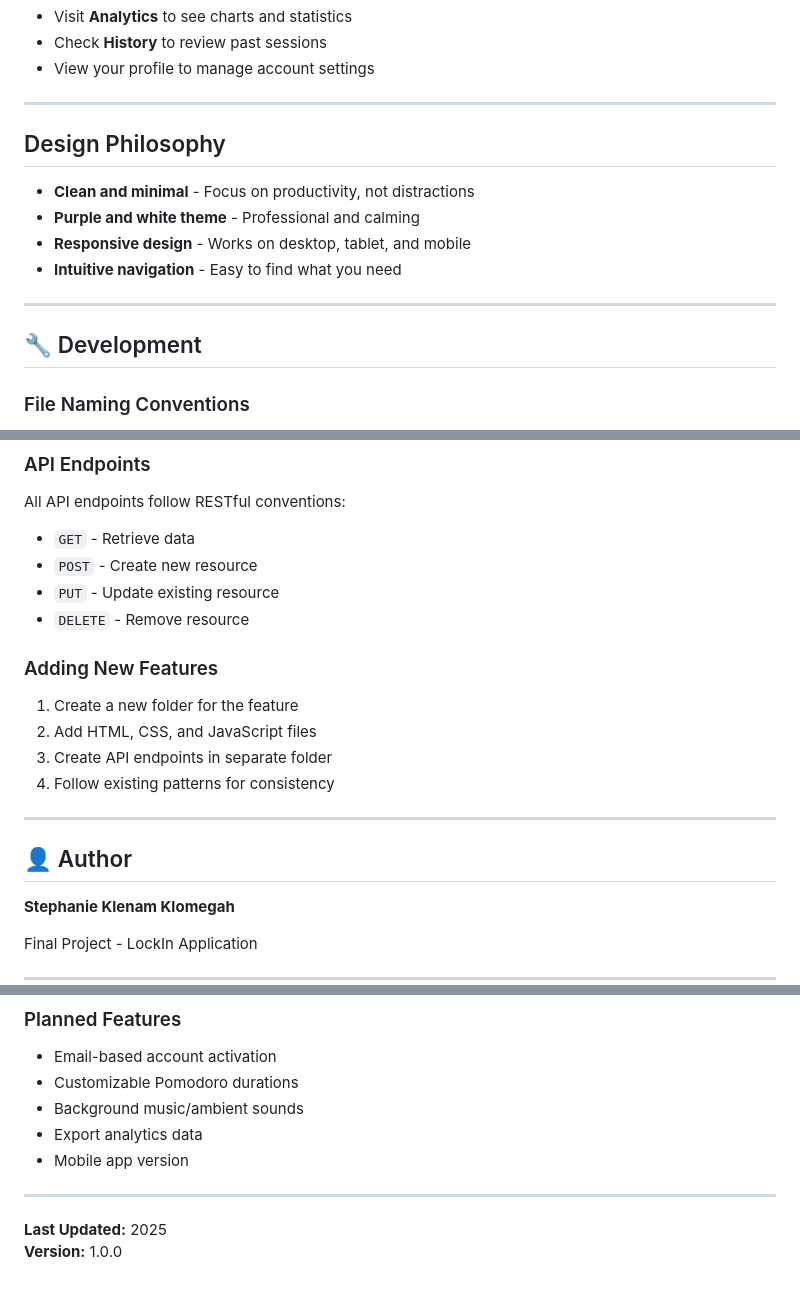
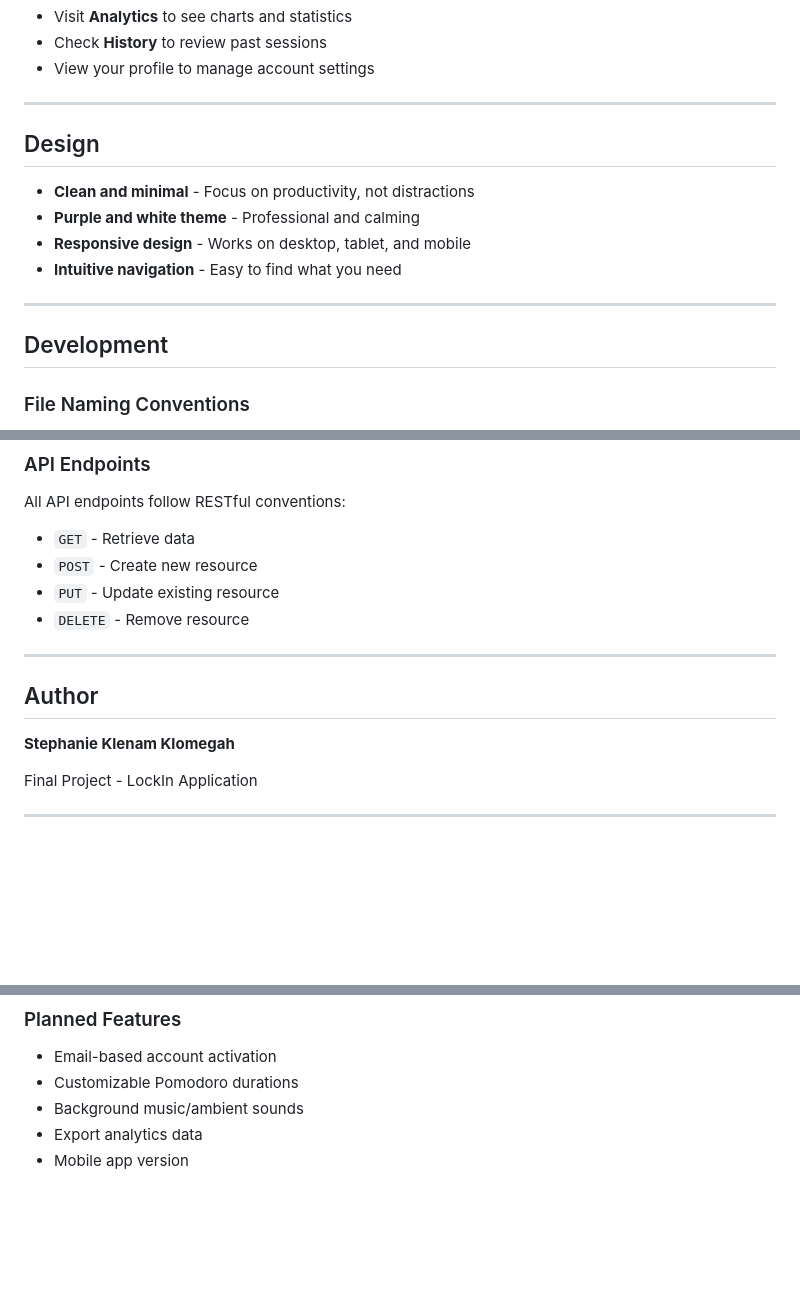
Before and after one commit to Klomegah/FinalProject_Klomegah, a Markdown page: README.md, 3 parts joined by grey strips. GitHub-like rendering; blank space fills up the shorter version.

Commit message:
feat: added the README.md

```diff
--- a/README.md
+++ b/README.md
@@ -102,7 +100,7 @@ Live site: http://169.239.251.102:341/~stephanie.klomegah/FinalProject_Klomegah
 
 ---
 
-## Design Philosophy
+## Design
 
 - **Clean and minimal** - Focus on productivity, not distractions
 - **Purple and white theme** - Professional and calming
@@ -111,7 +109,7 @@ Live site: http://169.239.251.102:341/~stephanie.klomegah/FinalProject_Klomegah
 
 ---
 
-## 🔧 Development
+##  Development
 
 ### File Naming Conventions
 - `*-html.php` - HTML structure files
@@ -126,17 +124,11 @@ All API endpoints follow RESTful conventions:
 - `PUT` - Update existing resource
 - `DELETE` - Remove resource
 
-### Adding New Features
-1. Create a new folder for the feature
-2. Add HTML, CSS, and JavaScript files
-3. Create API endpoints in separate folder
-4. Follow existing patterns for consistency
 
 ---
 
 
-
-## 👤 Author
+##  Author
 
 **Stephanie Klenam Klomegah**
 
@@ -171,8 +163,3 @@ Final Project - LockIn Application
 - Background music/ambient sounds
 - Export analytics data
 - Mobile app version
-
----
-
-**Last Updated:** 2025
-**Version:** 1.0.0
```
Also changed, not shown: other parts of README.md (+0 -2 lines).
